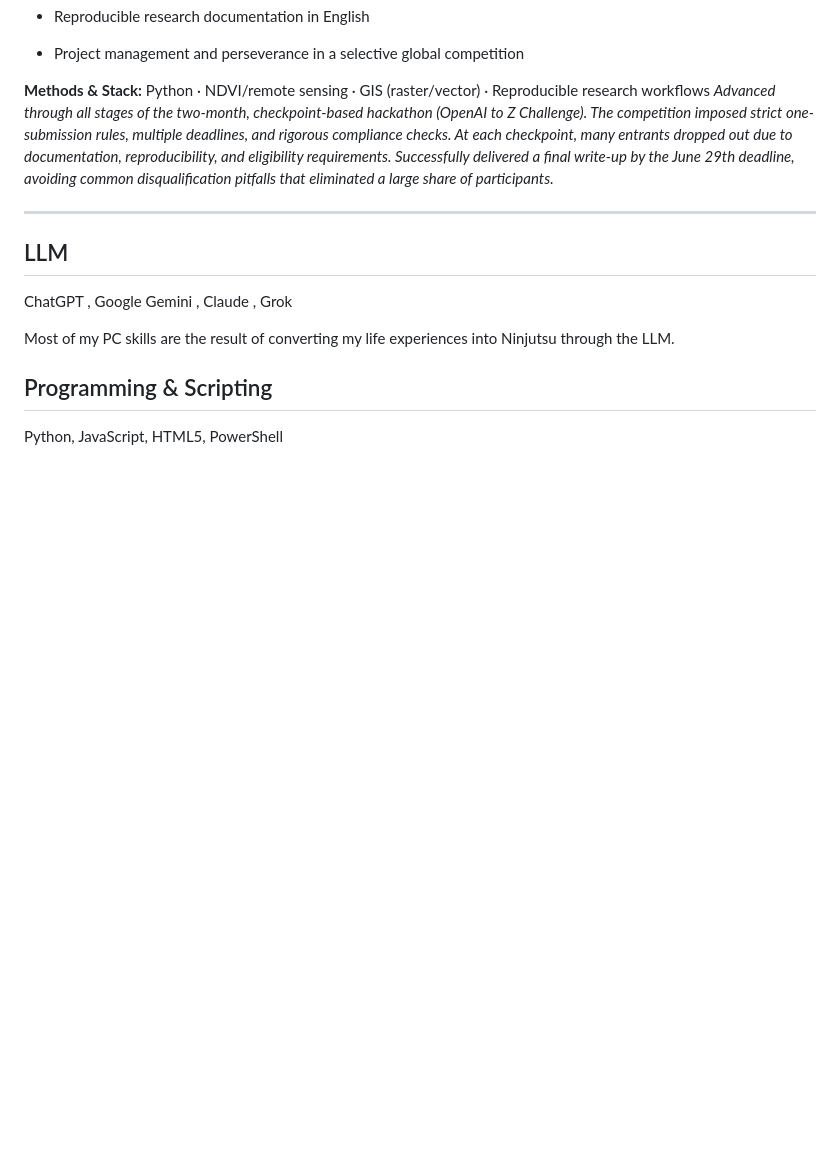
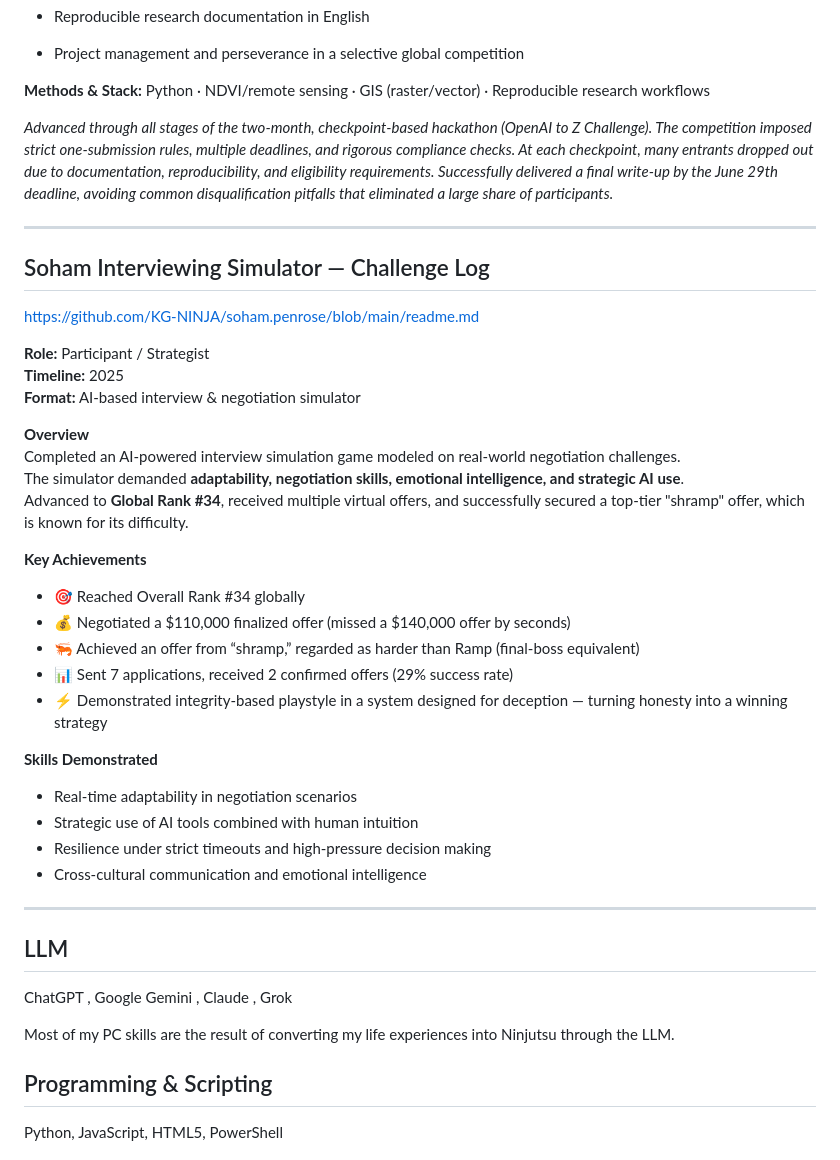
Before and after one commit to KG-NINJA/KGchallengedskill, a Markdown page: README.md, the part around the change. Rendered like a GitHub page; blank space fills up the shorter version.

```diff
--- a/README.md
+++ b/README.md
@@ -27,6 +27,7 @@ Built an end-to-end, open-source geospatial pipeline (NDVI anomaly detection + c
 - Project management and perseverance in a selective global competition
 
 **Methods & Stack:** Python · NDVI/remote sensing · GIS (raster/vector) · Reproducible research workflows
+
 *Advanced through all stages of the two-month, checkpoint-based hackathon (OpenAI to Z Challenge).
 The competition imposed strict one-submission rules, multiple deadlines, and rigorous compliance checks.
 At each checkpoint, many entrants dropped out due to documentation, reproducibility, and eligibility requirements.
@@ -35,6 +36,32 @@ that eliminated a large share of participants.*
 
 ---
 
+## Soham Interviewing Simulator — Challenge Log
+
+https://github.com/KG-NINJA/soham.penrose/blob/main/readme.md
+
+**Role:** Participant / Strategist
+**Timeline:** 2025
+**Format:** AI-based interview & negotiation simulator
+
+**Overview**
+Completed an AI-powered interview simulation game modeled on real-world negotiation challenges.
+The simulator demanded **adaptability, negotiation skills, emotional intelligence, and strategic AI use**.
+Advanced to **Global Rank #34**, received multiple virtual offers, and successfully secured a top-tier "shramp" offer, which is known for its difficulty.
+
+**Key Achievements**
+- 🎯 Reached Overall Rank #34 globally
+- 💰 Negotiated a $110,000 finalized offer (missed a $140,000 offer by seconds)
+- 🦐 Achieved an offer from “shramp,” regarded as harder than Ramp (final-boss equivalent)
+- 📊 Sent 7 applications, received 2 confirmed offers (29% success rate)
+- ⚡ Demonstrated integrity-based playstyle in a system designed for deception — turning honesty into a winning strategy
+
+**Skills Demonstrated**
+- Real-time adaptability in negotiation scenarios
+- Strategic use of AI tools combined with human intuition
+- Resilience under strict timeouts and high-pressure decision making
+- Cross-cultural communication and emotional intelligence
+---
 ## LLM ##
 ChatGPT , Google Gemini , Claude , Grok
 
```
